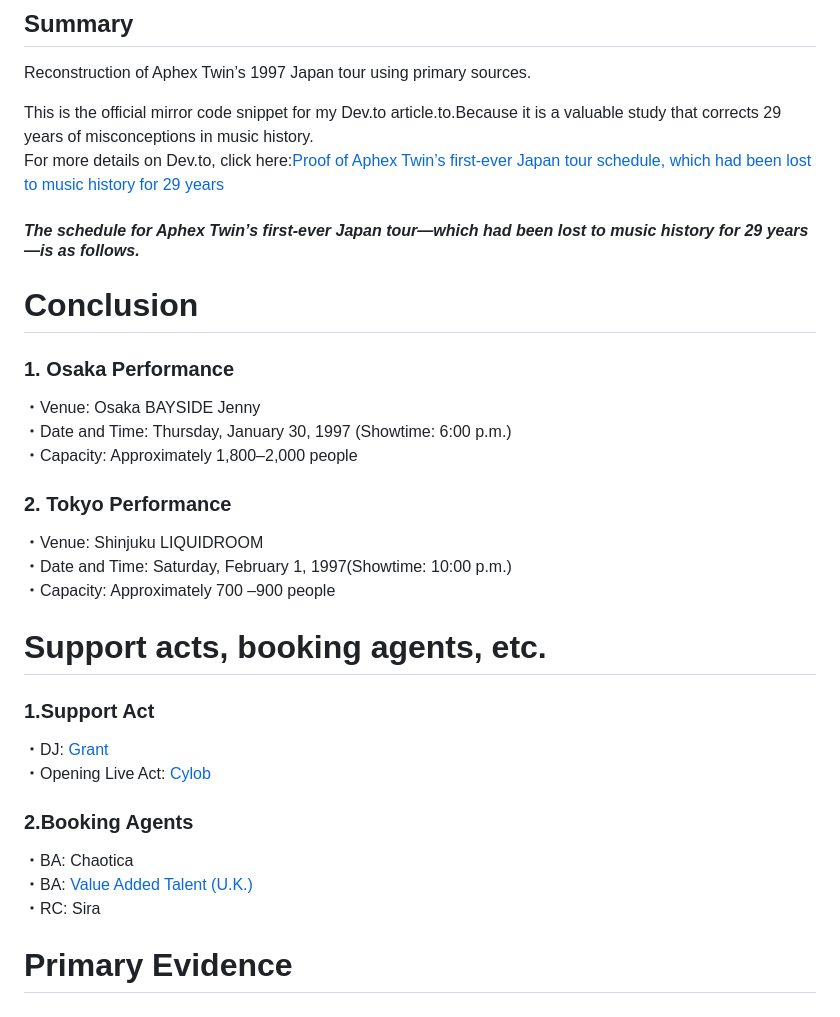
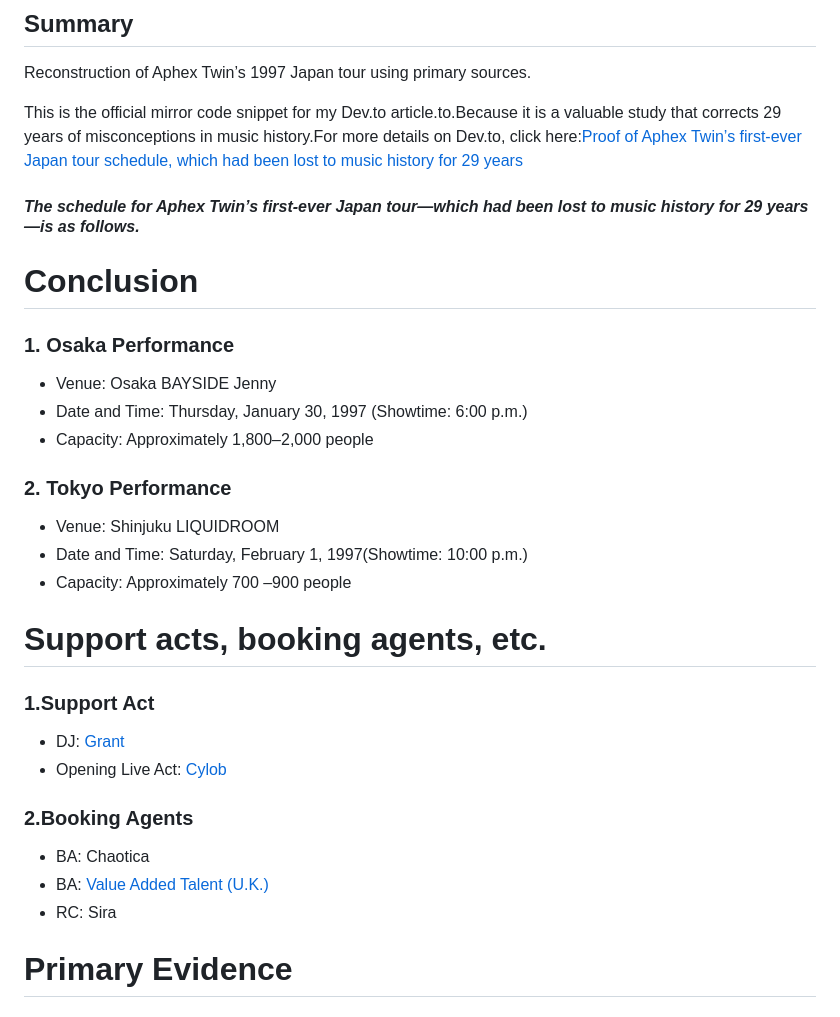
Before and after one commit to catlogy1-new/The-truth-behind-Aphex-Twin-s-first-visit-to-Japan, a Markdown page: README.md, the part around the change. GitHub-like rendering.

Commit message:
Fix formatting and line breaks in README.md
Removed unnecessary line breaks and fixed formatting issues in the README.

```diff
--- a/README.md
+++ b/README.md
@@ -3,8 +3,7 @@
 ## Summary
 Reconstruction of Aphex Twin’s 1997 Japan tour using primary sources.
 
-This is the official mirror code snippet for my Dev.to article.to.Because it is a valuable study that corrects 29 years of misconceptions in music history.
-For more details on Dev.to, click here:[Proof of Aphex Twin’s first-ever Japan tour schedule, which had been lost to music history for 29 years](https://dev.to/nekogaku/the-real-first-aphex-twin-live-pa-show-in-japan-osaka-bayside-jenny-january-30-1997-2533)
+This is the official mirror code snippet for my Dev.to article.to.Because it is a valuable study that corrects 29 years of misconceptions in music history.For more details on Dev.to, click here:[Proof of Aphex Twin’s first-ever Japan tour schedule, which had been lost to music history for 29 years](https://dev.to/nekogaku/the-real-first-aphex-twin-live-pa-show-in-japan-osaka-bayside-jenny-january-30-1997-2533)
 
 #### *The schedule for Aphex Twin’s first-ever Japan tour—which had been lost to music history for 29 years—is as follows.*
 
@@ -12,28 +11,28 @@ For more details on Dev.to, click here:[Proof of Aphex Twin’s first-ever Japan
 
 ### 1. Osaka Performance
 
-・Venue: Osaka BAYSIDE Jenny
-・Date and Time: Thursday, January 30, 1997 (Showtime: 6:00 p.m.)
-・Capacity: Approximately 1,800–2,000 people
+- Venue: Osaka BAYSIDE Jenny
+- Date and Time: Thursday, January 30, 1997 (Showtime: 6:00 p.m.)
+- Capacity: Approximately 1,800–2,000 people
 
 ### 2. Tokyo Performance
 
-・Venue: Shinjuku LIQUIDROOM
-・Date and Time: Saturday, February 1, 1997(Showtime: 10:00 p.m.)
-・Capacity: Approximately 700 –900 people
+- Venue: Shinjuku LIQUIDROOM
+- Date and Time: Saturday, February 1, 1997(Showtime: 10:00 p.m.)
+- Capacity: Approximately 700 –900 people
 
 # Support acts, booking agents, etc.
 
 ### 1.Support Act
 
-・DJ: [Grant](https://en.wikipedia.org/wiki/Jono_Grant_(DJ) )
-・Opening Live Act: [Cylob](https://en.wikipedia.org/wiki/Cylob)
+- DJ: [Grant](https://en.wikipedia.org/wiki/Jono_Grant_(DJ) )
+- Opening Live Act: [Cylob](https://en.wikipedia.org/wiki/Cylob)
 
 ### 2.Booking Agents
 
-・BA: Chaotica
-・BA: [Value Added Talent (U.K.)](https://vathq.co.uk/)
-・RC: Sira
+- BA: Chaotica
+- BA: [Value Added Talent (U.K.)](https://vathq.co.uk/)
+- RC: Sira
 
 # Primary Evidence
 
```
